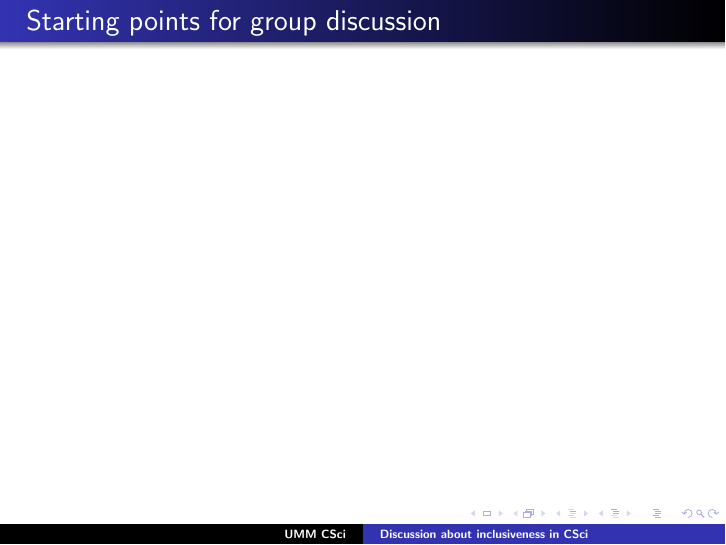
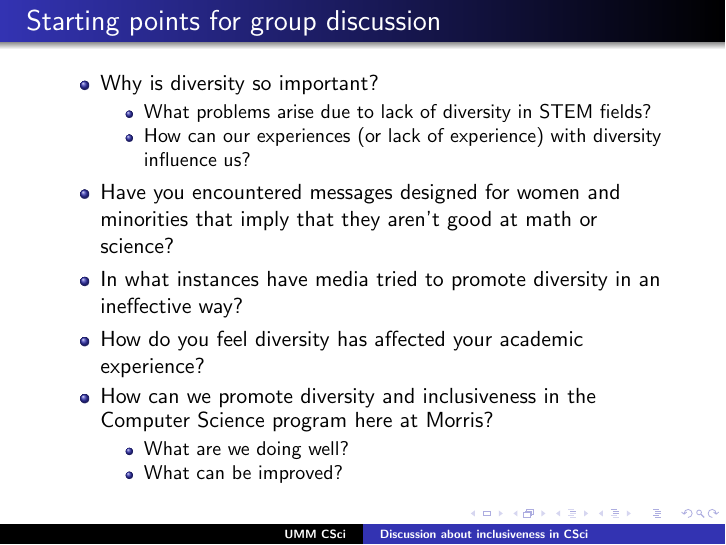
Before and after one commit to elenam/Inclusiveness2015slides, LaTeX slides (InclusivenessKeyPointsSlides.tex): page 8 of 8. Compiled offline with pdfLaTeX.

Commit message:
added discussion questions

```diff
--- a/InclusivenessKeyPointsSlides.tex
+++ b/InclusivenessKeyPointsSlides.tex
@@ -100,7 +100,21 @@ South African pen manufacturing company Bic posted this ad on its Facebook page
 
 \begin{frame}
 \frametitle{Starting points for group discussion}
-
+\begin{itemize}
+\item Why is diversity so important?
+\begin{itemize}
+\item What problems arise due to lack of diversity in STEM fields?
+\item How can our experiences (or lack of experience) with diversity influence us?
+\end{itemize}
+\item Have you encountered messages designed for women and minorities that imply that they aren’t good at math or science?
+\item In what instances have media tried to promote diversity in an ineffective way?
+\item How do you feel diversity has affected your academic experience?
+\item How can we promote diversity and inclusiveness in the Computer Science program here at Morris?
+\begin{itemize}
+\item What are we doing well?
+\item What can be improved?
+\end{itemize}
+\end{itemize}
 \end{frame}
 
 
```
Also changed, not shown: InclusivenessKeyPointsSlides.pdf.
